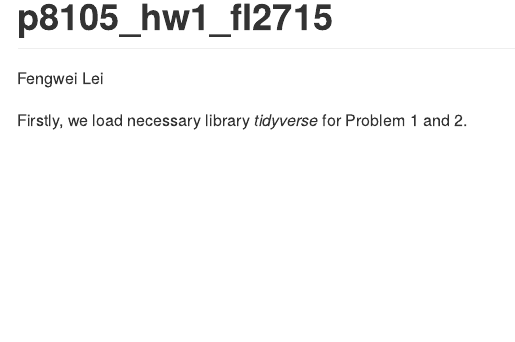
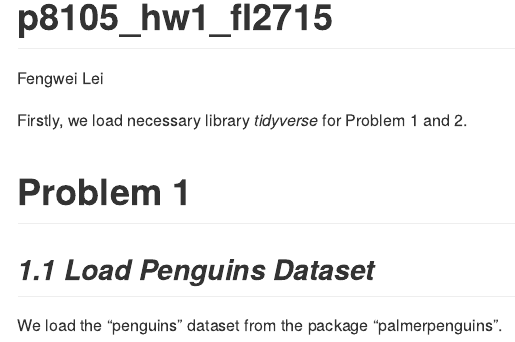
Before and after one commit to fengweiL/p8105_hw1_fl2715, an R Markdown document (p8105_hw1_fl2715.Rmd): the page in a window 1100 px wide, from its top. The pictures show the output file p8105_hw1_fl2715.md that the author committed with the source, drawn offline in the style of GitHub.

Commit message:
First go to problem 1 and load the penguins dataset

````diff
--- a/p8105_hw1_fl2715.Rmd
+++ b/p8105_hw1_fl2715.Rmd
@@ -8,3 +8,10 @@ Firstly, we load necessary library *tidyverse* for Problem 1 and 2.
 ```{r, include=FALSE}
 library(tidyverse)
 ```
+
+# Problem 1
+## *1.1 Load Penguins  Dataset*
+We load the "penguins" dataset from the package "palmerpenguins".
+```{r, include=FALSE}
+data("penguins", package = "palmerpenguins")
+```
````
Also changed, not shown: p8105_hw1_fl2715.md.
